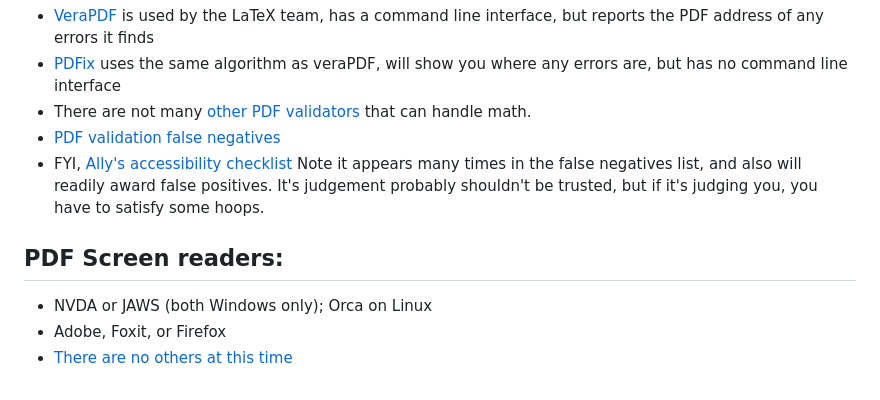
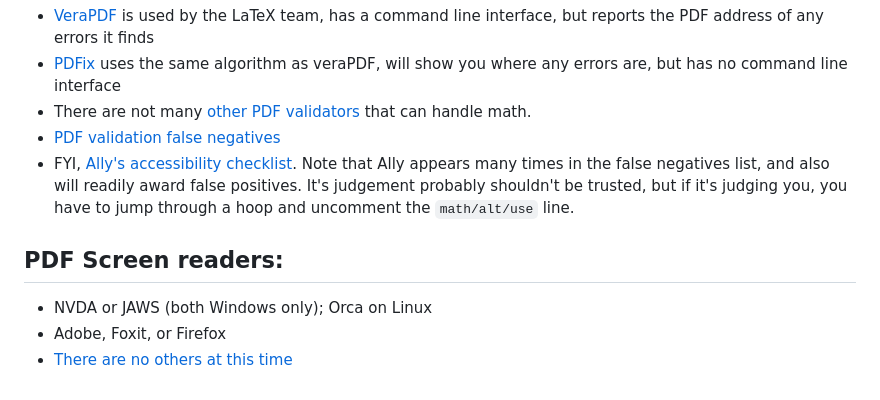
Before and after one commit to teepeemm/accessibility, a Markdown page: README.md, the part around the change. Rendered like a GitHub page.

```diff
--- a/README.md
+++ b/README.md
@@ -40,7 +40,9 @@ PDF Validators:
 * [PDFix](https://pdfix.net/) uses the same algorithm as veraPDF, will show you where any errors are, but has no command line interface
 * There are not many [other PDF validators](https://pdfa.org/accessible-math-in-pdf-finally/) that can handle math.
 * [PDF validation false negatives](https://github.com/latex3/tagging-project/discussions/categories/issues-with-accessibility-checkers-and-other-at-software)
-* FYI, [Ally's accessibility checklist](https://help.anthology.com/ally-lms/en/administrators/ally-accessibility-checklist.html) Note it appears many times in the false negatives list, and also will readily award false positives.  It's judgement probably shouldn't be trusted, but if it's judging you, you have to satisfy some hoops.
+* FYI, [Ally's accessibility checklist](https://help.anthology.com/ally-lms/en/administrators/ally-accessibility-checklist.html).
+Note that Ally appears many times in the false negatives list, and also will readily award false positives.
+It's judgement probably shouldn't be trusted, but if it's judging you, you have to jump through a hoop and uncomment the `math/alt/use` line.
 
 PDF Screen readers:
 -----------
@@ -52,5 +54,7 @@ PDF Screen readers:
 
 * https://accessibility.umn.edu/gaad/virtual-swag
 * https://iu.instructure.com/courses/2325746/pages/creating-fully-tagged-pdf-slash-ua-2-accessible-documents-with-latex?module_item_id=35514589
+* https://texlive.net/tests/MathML/
+* https://pdfa.org/resource/best-practice-guide-math-in-pdf/
 
 -->
```
